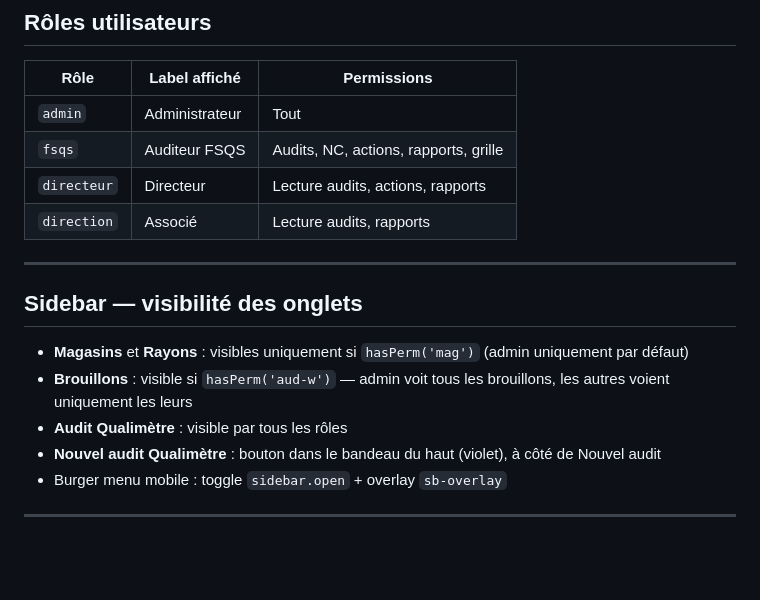
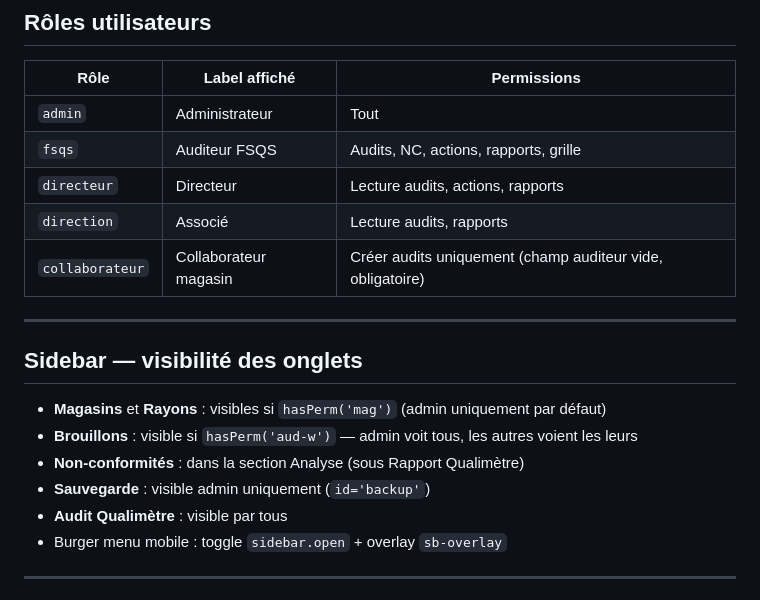
Before and after one commit to Qualistore/Qualistore, a Markdown page: Architecture.md, the part around one of its changes. Drawn GitHub-style; blank space fills up the shorter version.

```diff
--- a/Architecture.md
+++ b/Architecture.md
@@ -128,15 +128,17 @@ DB = {
 | `fsqs` | Auditeur FSQS | Audits, NC, actions, rapports, grille |
 | `directeur` | Directeur | Lecture audits, actions, rapports |
 | `direction` | Associé | Lecture audits, rapports |
+| `collaborateur` | Collaborateur magasin | Créer audits uniquement (champ auditeur vide, obligatoire) |
 
 ---
 
 ## Sidebar — visibilité des onglets
 
-- **Magasins** et **Rayons** : visibles uniquement si `hasPerm('mag')` (admin uniquement par défaut)
-- **Brouillons** : visible si `hasPerm('aud-w')` — admin voit tous les brouillons, les autres voient uniquement les leurs
-- **Audit Qualimètre** : visible par tous les rôles
-- **Nouvel audit Qualimètre** : bouton dans le bandeau du haut (violet), à côté de Nouvel audit
+- **Magasins** et **Rayons** : visibles si `hasPerm('mag')` (admin uniquement par défaut)
+- **Brouillons** : visible si `hasPerm('aud-w')` — admin voit tous, les autres voient les leurs
+- **Non-conformités** : dans la section Analyse (sous Rapport Qualimètre)
+- **Sauvegarde** : visible admin uniquement (`id='backup'`)
+- **Audit Qualimètre** : visible par tous
 - Burger menu mobile : toggle `sidebar.open` + overlay `sb-overlay`
 
 ---
```
Also changed, not shown: other parts of Architecture.md (+31 -35 lines).
